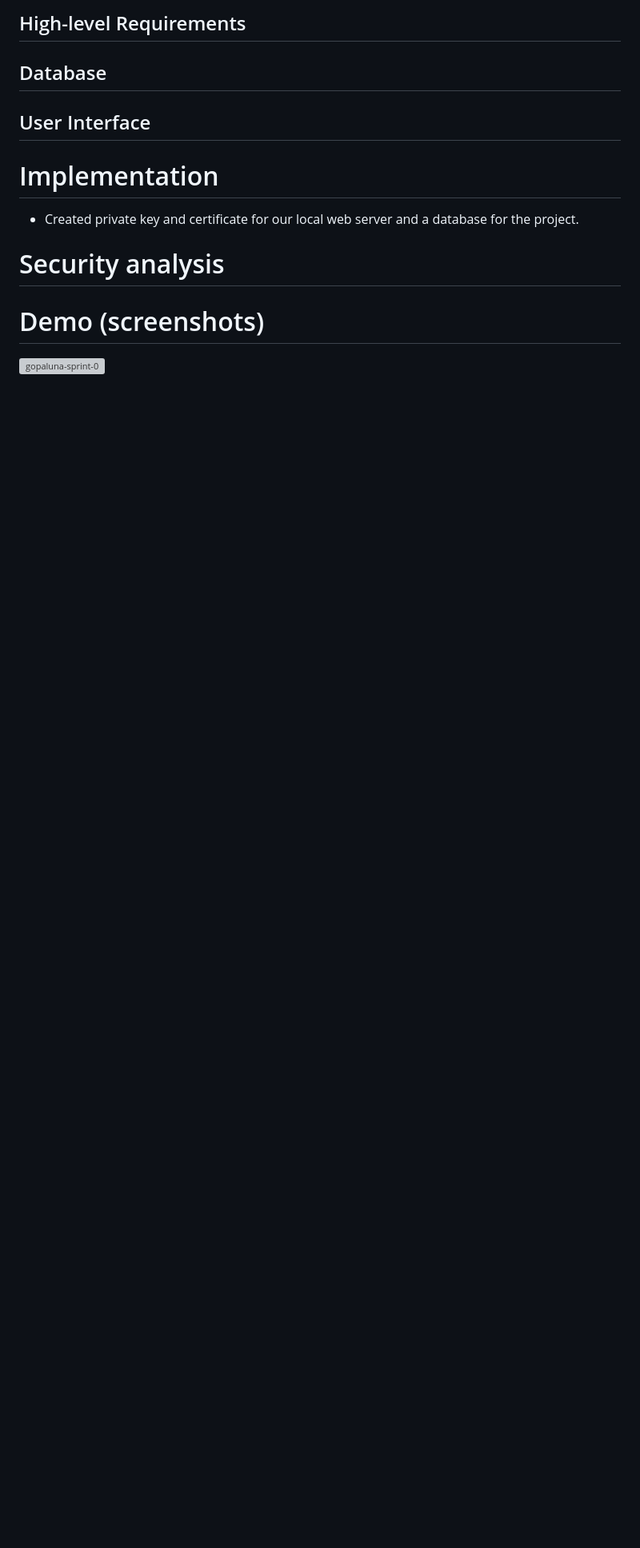
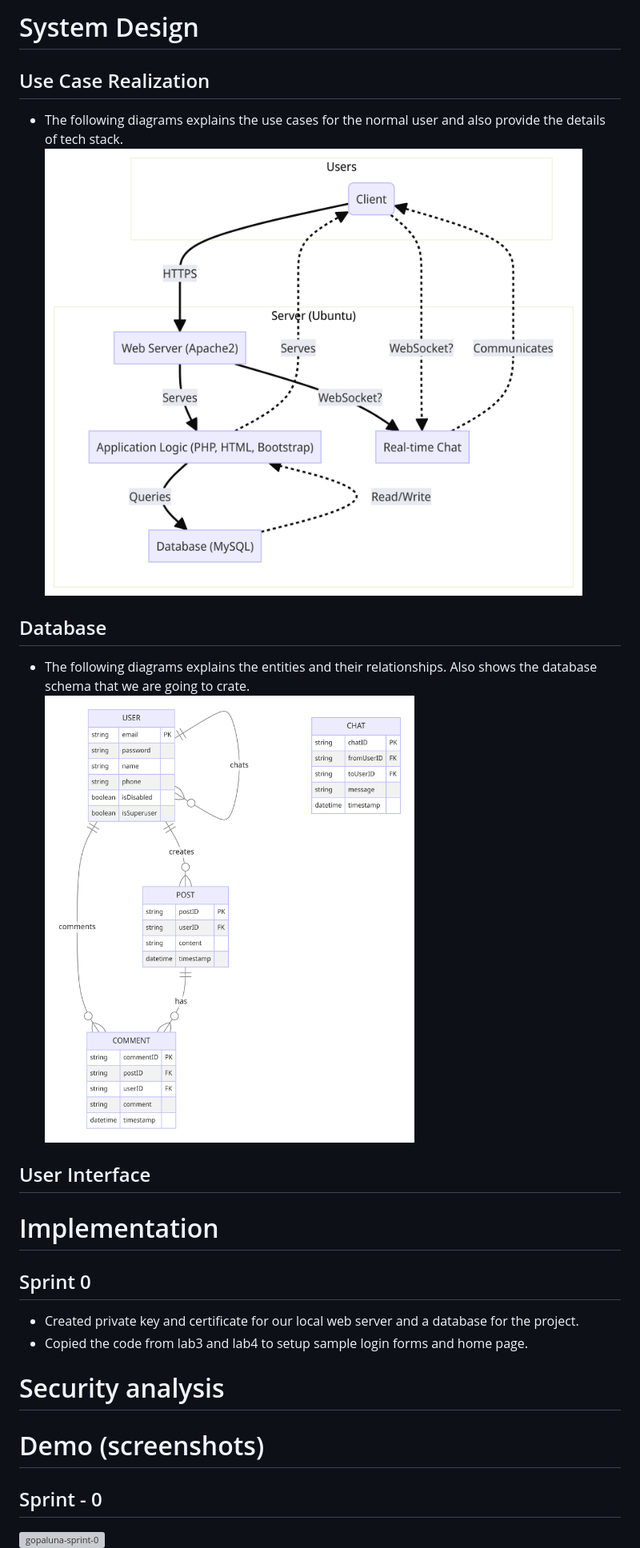
Before and after one commit to waph-team14/waph-teamproject, a Markdown page: README.md, the part around the change printed below. Shown: that part at 80% size. Rendered like a GitHub page; pictures changed too: sprint-1/entity-relationship-diagram.png (added), sprint-1/project-architecture.png (added); blank space fills up the shorter version; grey boxes are pictures that could not be loaded.

Commit message:
generated architecture and ER diagrams

```diff
--- a/README.md
+++ b/README.md
@@ -38,16 +54,22 @@
 
-## High-level Requirements
-
+# System Design
+## Use Case Realization
+* The following diagrams explains the use cases for the normal user and also provide the details of tech stack.
+![project-architecture](sprint-1/project-architecture.png)
 ## Database
-
+* The following diagrams explains the entities and their relationships. Also shows the database schema that we are going to crate.
+![entity-relationship-diagram](sprint-1/entity-relationship-diagram.png)
 ## User Interface
 
 # Implementation
+## Sprint 0
 * Created private key and certificate for our local web server and a database for the project.
+* Copied the code from lab3 and lab4 to setup sample login forms and home page.
 
 # Security analysis
 
 # Demo (screenshots)
+## Sprint - 0
 ![gopaluna-sprint-0](sprint-0/gopaluna-sprint-0.png)
 ![koppulrh-sprint-0](sprint-0/koppulrh-sprint-0.png)
 ![sravan-sprint-0](sprint-0/sravan_certificate.png)
```
Also changed, not shown: other parts of README.md (+42 -11 lines).
